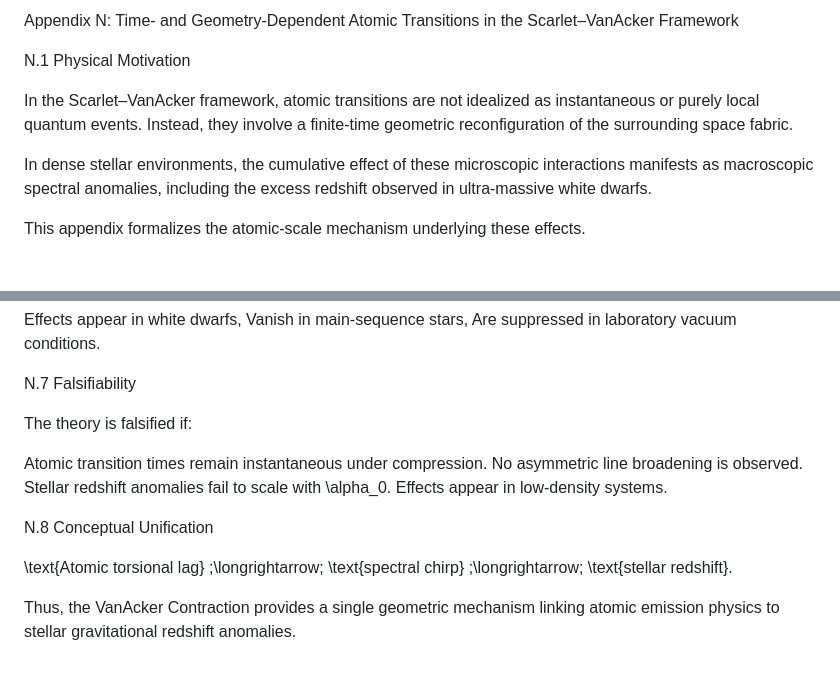
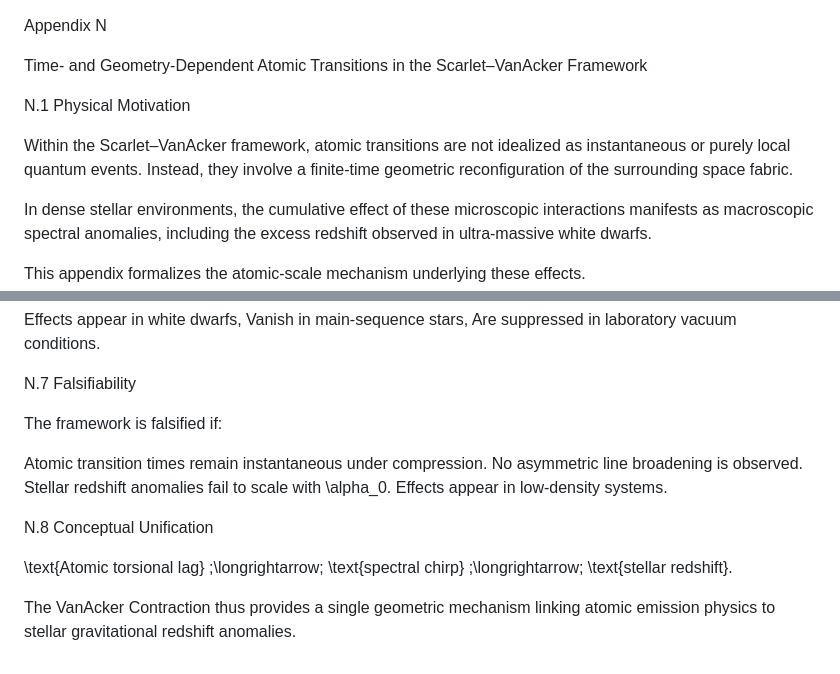
Before and after one commit to Slowvan7/Scarlet-Cosmological-Framework, a Markdown page: Appendix_N_Atomic_Transitions_VanAcker.md, 2 parts joined by grey strips. GitHub-like rendering; blank space fills up the shorter version.

```diff
--- a/Appendix_N_Atomic_Transitions_VanAcker.md
+++ b/Appendix_N_Atomic_Transitions_VanAcker.md
@@ -1,6 +1,12 @@
-Appendix N: Time- and Geometry-Dependent Atomic Transitions in the Scarlet–VanAcker Framework
 
 
+Appendix N
+
+
+
+
+
+Time- and Geometry-Dependent Atomic Transitions in the Scarlet–VanAcker Framework
 
 
 
@@ -15,7 +21,7 @@ N.1 Physical Motivation
 
 
 
-In the Scarlet–VanAcker framework, atomic transitions are not idealized as instantaneous or purely local quantum events. Instead, they involve a finite-time geometric reconfiguration of the surrounding space fabric.
+Within the Scarlet–VanAcker framework, atomic transitions are not idealized as instantaneous or purely local quantum events. Instead, they involve a finite-time geometric reconfiguration of the surrounding space fabric.
 
 
 
@@ -252,7 +266,7 @@ N.7 Falsifiability
 
 
 
-The theory is falsified if:
+The framework is falsified if:
 
 
 
@@ -279,4 +293,4 @@ N.8 Conceptual Unification
 
 
 
-Thus, the VanAcker Contraction provides a single geometric mechanism linking atomic emission physics to stellar gravitational redshift anomalies.
+The VanAcker Contraction thus provides a single geometric mechanism linking atomic emission physics to stellar gravitational redshift anomalies.
```
Also changed, not shown: other parts of Appendix_N_Atomic_Transitions_VanAcker.md (+33 -25 lines).
